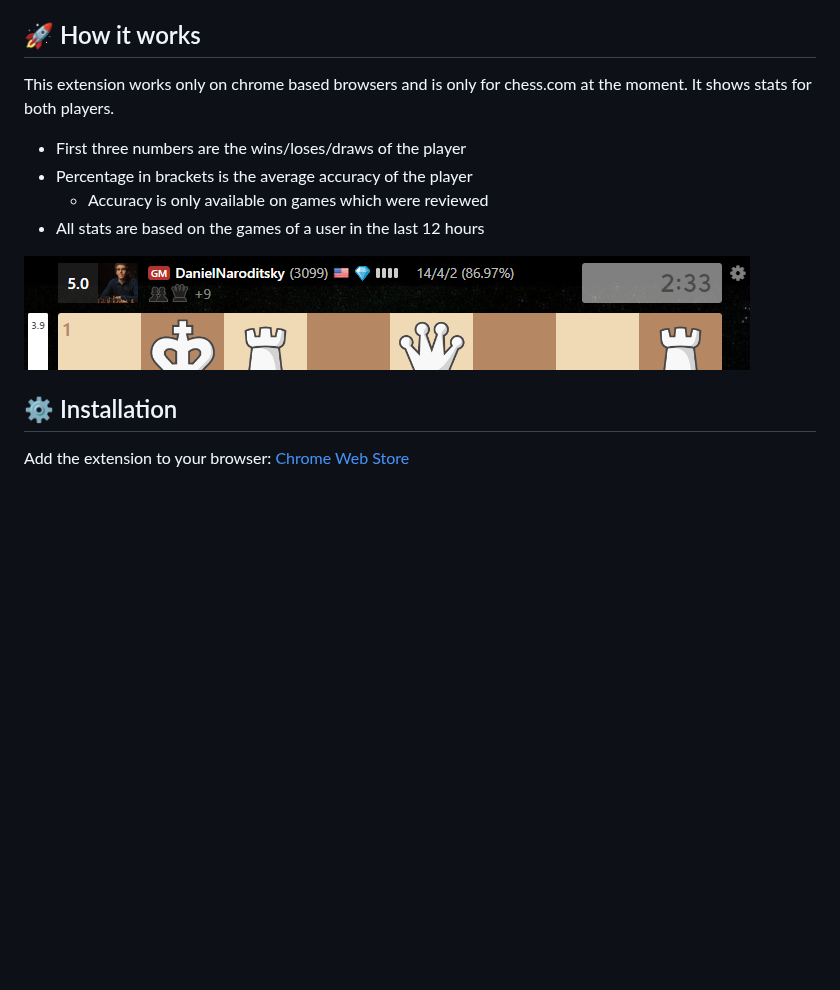
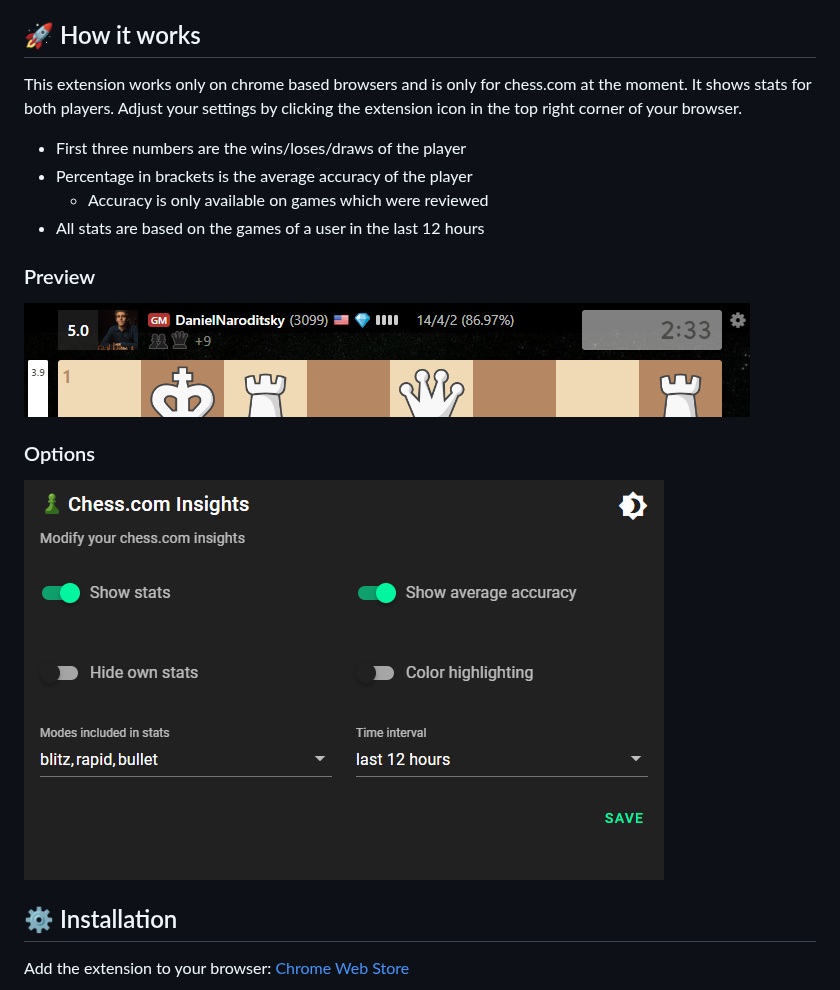
Before and after one commit to thieleju/chess-com-insights, a Markdown page: README.md, the part around the change. GitHub-like rendering; pictures changed too: images/options-small.png (added); blank space fills up the shorter version.

Commit message:
Added new image and updated readme

```diff
--- a/README.md
+++ b/README.md
@@ -5,14 +5,19 @@
 
 ## 🚀 How it works
 
-This extension works only on chrome based browsers and is only for chess.com at the moment. It shows stats for both players.
+This extension works only on chrome based browsers and is only for chess.com at the moment. It shows stats for both players. Adjust your settings by clicking the extension icon in the top right corner of your browser.
 
 - First three numbers are the wins/loses/draws of the player
 - Percentage in brackets is the average accuracy of the player
   - Accuracy is only available on games which were reviewed
 - All stats are based on the games of a user in the last 12 hours
 
+### Preview
 ![preview](images/preview.png)
+
+### Options
+
+![options](images/options-small.png)
 
 ## ⚙️ Installation
 
```
